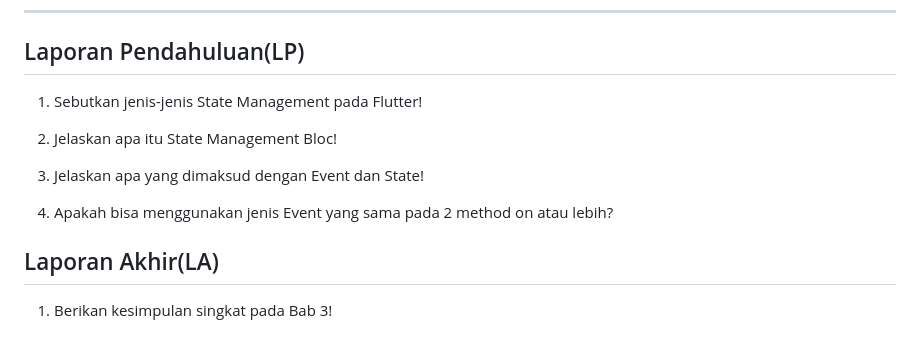
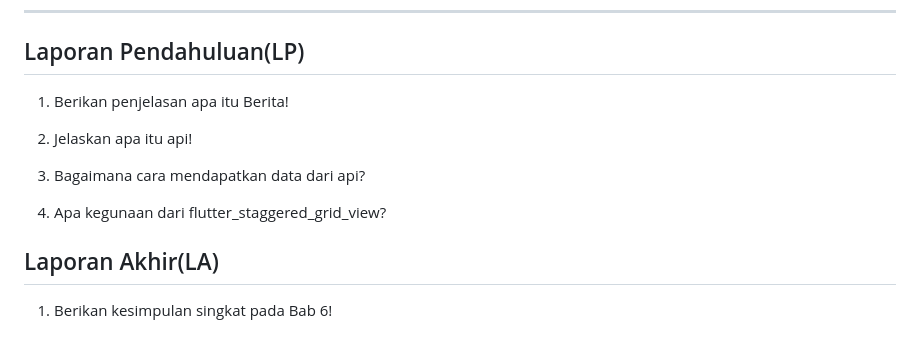
Before and after one commit to Rokel15/ModulMCS, a Markdown page: Bab 6/README.md, the part around the change. Rendered like a GitHub page.

```diff
--- a/Bab 6/README.md
+++ b/Bab 6/README.md
@@ -514,13 +514,13 @@ class DetailPage() dipanggil di dalam class NewsPage() untuk berpindah halaman m
 
 ---
 ## Laporan Pendahuluan(LP)
-1. Sebutkan jenis-jenis State Management pada Flutter!
+1. Berikan penjelasan apa itu Berita!
 
-2. Jelaskan apa itu State Management Bloc!
+2. Jelaskan apa itu api!
 
-3. Jelaskan apa yang dimaksud dengan Event dan State!
+3. Bagaimana cara mendapatkan data dari api?
 
-4. Apakah bisa menggunakan jenis Event yang sama pada 2 method on atau lebih?
+4. Apa kegunaan dari flutter_staggered_grid_view?
 
 ## Laporan Akhir(LA)
-1. Berikan kesimpulan singkat pada Bab 3!
+1. Berikan kesimpulan singkat pada Bab 6!
```
